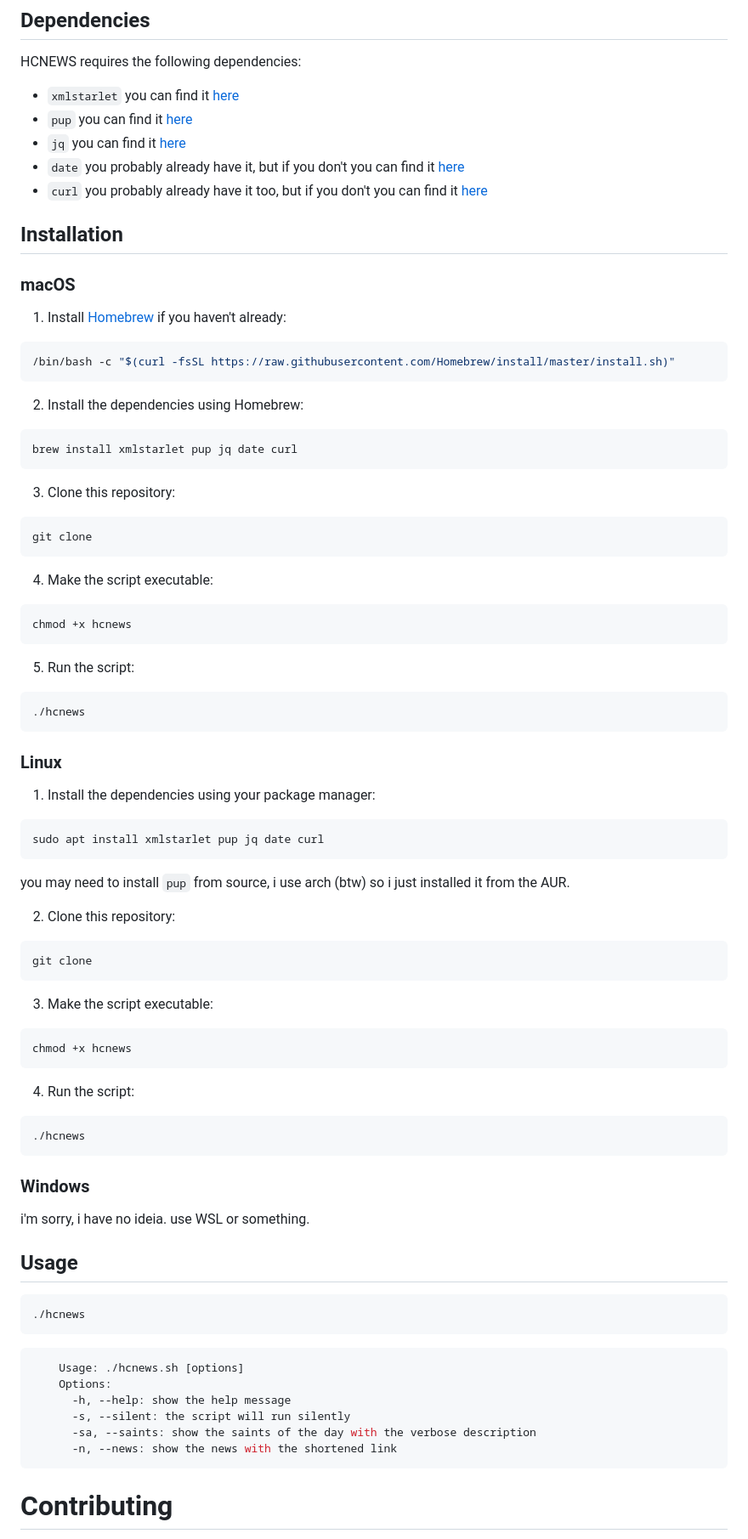
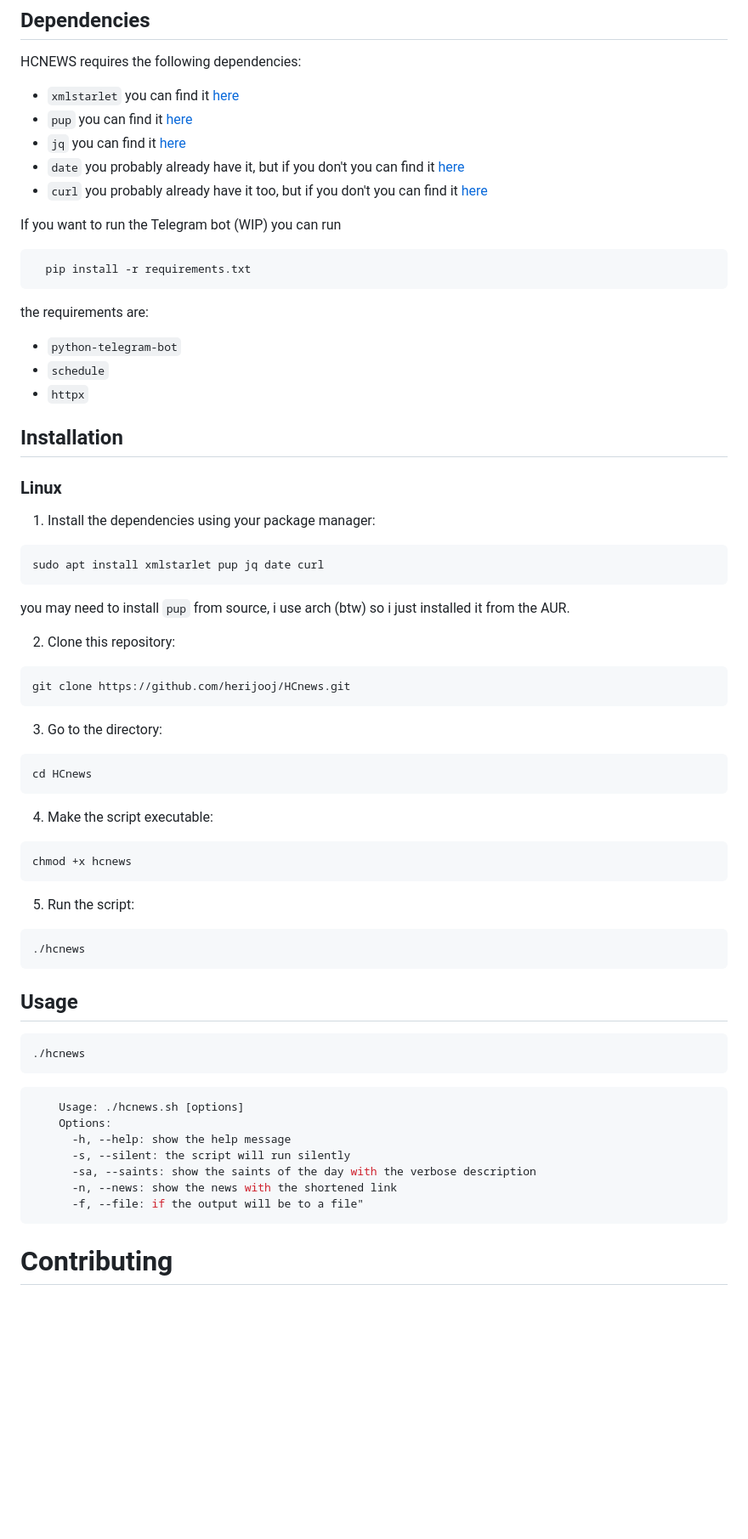
Before and after one commit to herijooj/HCnews, a Markdown page: README.md, the part around the change printed below. Shown: that part at 85% size. Drawn GitHub-style; blank space fills up the shorter version.

Commit message:
[change] add new requirements to readme

````diff
--- a/README.md
+++ b/README.md
@@ -18,19 +20,32 @@ HCNEWS requires the following dependencies:
 - `date` you probably already have it, but if you don't you can find it [here](https://www.gnu.org/software/coreutils/manual/html_node/date-invocation.html)
 - `curl` you probably already have it too, but if you don't you can find it [here](https://curl.se/)
 
+If you want to run the Telegram bot (WIP) you can run
+```sh
+  pip install -r requirements.txt
+```
+
+the requirements are:
+- `python-telegram-bot`
+- `schedule`
+- `httpx`
+
 ## Installation
-### macOS
-1. Install [Homebrew](https://brew.sh/) if you haven't already:
+
+### Linux
+1. Install the dependencies using your package manager:
 ```sh
-/bin/bash -c "$(curl -fsSL https://raw.githubusercontent.com/Homebrew/install/master/install.sh)"
+sudo apt install xmlstarlet pup jq date curl
 ```
-2. Install the dependencies using Homebrew:
+you may need to install `pup` from source, i use arch (btw) so i just installed it from the AUR.
+
+2. Clone this repository:
 ```sh
-brew install xmlstarlet pup jq date curl
+git clone https://github.com/herijooj/HCnews.git
 ```
-3. Clone this repository:
+3. Go to the directory:
 ```sh
-git clone
+cd HCnews
 ```
 4. Make the script executable:
 ```sh
@@ -40,27 +55,6 @@ chmod +x hcnews
 ```sh
 ./hcnews
 ```
-### Linux
-1. Install the dependencies using your package manager:
-```sh
-sudo apt install xmlstarlet pup jq date curl
-```
-you may need to install `pup` from source, i use arch (btw) so i just installed it from the AUR.
-
-2. Clone this repository:
-```sh
-git clone
-```
-3. Make the script executable:
-```sh
-chmod +x hcnews
-```
-4. Run the script:
-```sh
-./hcnews
-```
-### Windows
-i'm sorry, i have no ideia. use WSL or something.
 
 ## Usage
 ```sh
@@ -73,6 +67,7 @@ i'm sorry, i have no ideia. use WSL or something.
       -s, --silent: the script will run silently
       -sa, --saints: show the saints of the day with the verbose description
       -n, --news: show the news with the shortened link
+      -f, --file: if the output will be to a file"
 ```
 
 # Contributing
````
Also changed, not shown: other parts of README.md (+4 -2 lines), scr/Screenshot.png (added), scr/gothGirlReading.jpg (added).
